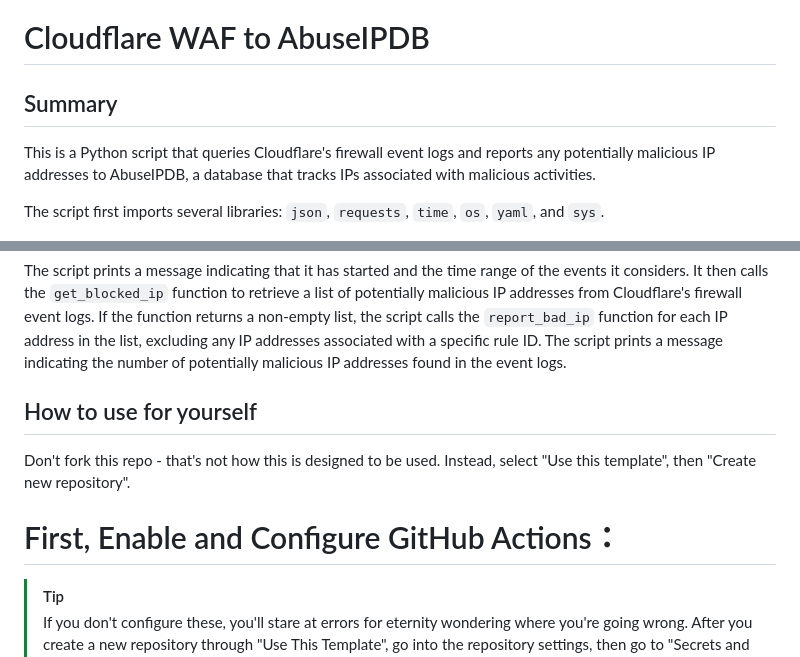
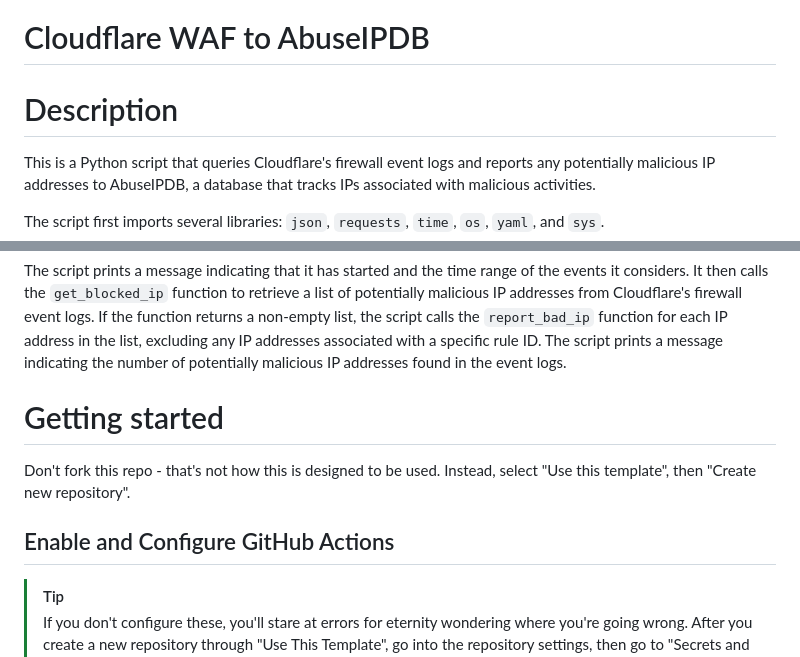
Before and after one commit to BeeHiveCyberSecurity/WAF-IPDB, a Markdown page: README.md, 2 parts joined by grey strips. GitHub-like rendering.

Commit message:
docs: update README.md

```diff
--- a/README.md
+++ b/README.md
@@ -1,6 +1,6 @@
 # Cloudflare WAF to AbuseIPDB
 
-## Summary
+# Description
 
 This is a Python script that queries Cloudflare's firewall event logs and reports any potentially malicious IP addresses to AbuseIPDB, a database that tracks IPs associated with malicious activities.
 
@@ -25,11 +25,11 @@ The script defines a function `report_bad_ip` that takes a dictionary containing
 
 The script prints a message indicating that it has started and the time range of the events it considers. It then calls the `get_blocked_ip` function to retrieve a list of potentially malicious IP addresses from Cloudflare's firewall event logs. If the function returns a non-empty list, the script calls the `report_bad_ip` function for each IP address in the list, excluding any IP addresses associated with a specific rule ID. The script prints a message indicating the number of potentially malicious IP addresses found in the event logs.
 
-## How to use for yourself
+# Getting started
 
 Don't fork this repo - that's not how this is designed to be used. Instead, select "Use this template", then "Create new repository".
 
-# First, Enable and Configure GitHub Actions：
+## Enable and Configure GitHub Actions
 
 >[!TIP]
 >If you don't configure these, you'll stare at errors for eternity wondering where you're going wrong.
```
